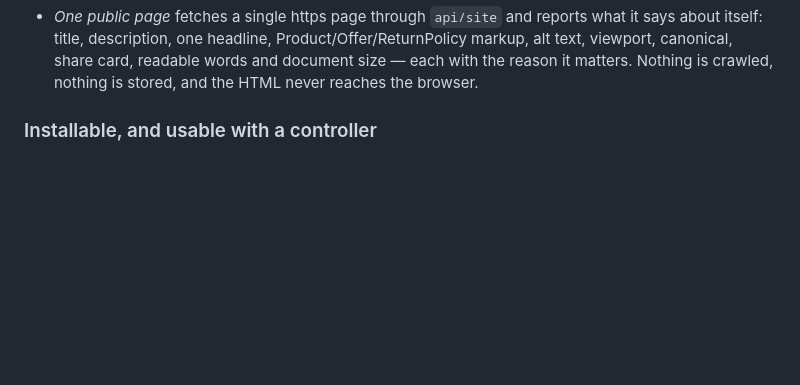
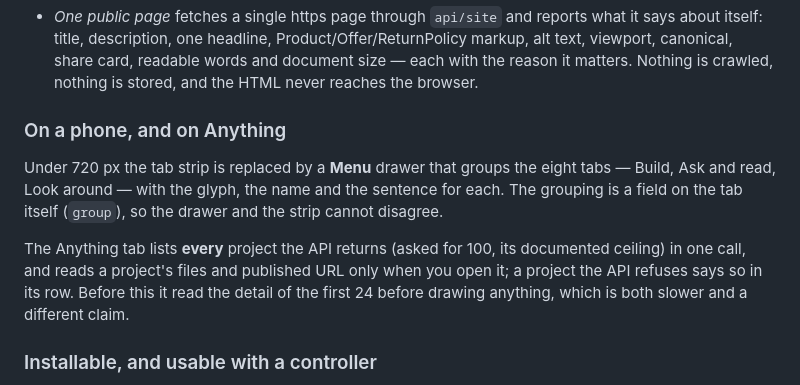
Before and after one commit to connorbdigital/DJKC, a Markdown page: studio/README.md, the part around the change. Drawn GitHub-style; blank space fills up the shorter version.

Commit message:
Studio: everything from Anything, a drawer on a phone, and the key nothing read
Co-authored-by: arena-agent <297053741+arena-agent@users.noreply.github.com>

```diff
--- a/studio/README.md
+++ b/studio/README.md
@@ -81,6 +81,12 @@ The document covers all 11 processes on the 6 shelves plus the eight steps the b
 
 - *Inside the projects* uses GitHub's code search across every repository the token can see, or one of them. The query is built here, not typed by hand: GitHub refuses an unscoped search, so the Studio adds `user:` or `repo:` itself. Matches are grouped by repository with the matching lines stripped of GitHub's highlight markup. The API allows roughly ten queries a minute, so a rate limit is reported as a rate limit, not as a failure.
 - *One public page* fetches a single https page through `api/site` and reports what it says about itself: title, description, one headline, Product/Offer/ReturnPolicy markup, alt text, viewport, canonical, share card, readable words and document size — each with the reason it matters. Nothing is crawled, nothing is stored, and the HTML never reaches the browser.
+
+### On a phone, and on Anything
+
+Under 720 px the tab strip is replaced by a **Menu** drawer that groups the eight tabs — Build, Ask and read, Look around — with the glyph, the name and the sentence for each. The grouping is a field on the tab itself (`group`), so the drawer and the strip cannot disagree.
+
+The Anything tab lists **every** project the API returns (asked for 100, its documented ceiling) in one call, and reads a project's files and published URL only when you open it; a project the API refuses says so in its row. Before this it read the detail of the first 24 before drawing anything, which is both slower and a different claim.
 
 ### Installable, and usable with a controller
 
```
Also changed, not shown: docs/README.md (+1 -0 lines), docs/studio-mobile-and-anything-2026-11-20.md (added, +102 -0 lines), docs/studio-anything-mobile-2026-11-20.png (added), docs/studio-menu-2026-11-20.png (added), 8 other files.
